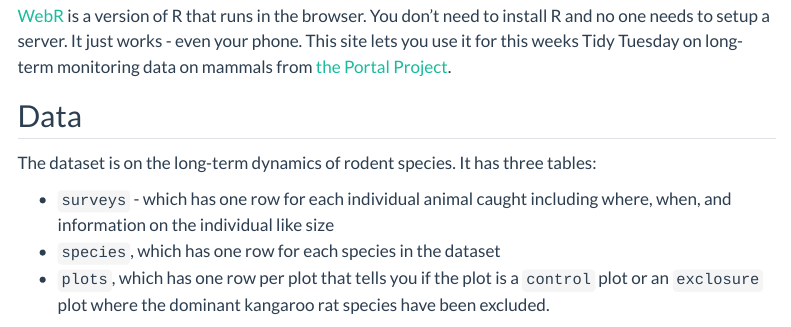
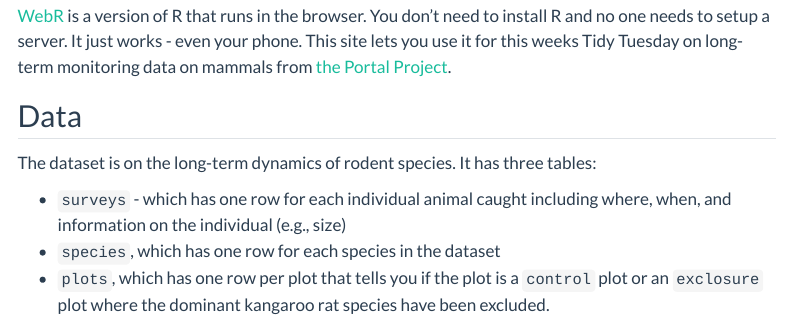
Before and after one commit to weecology/tidy-tuesday-portal, a Quarto document (index.qmd): the page in a window 1100 px wide, from 70 px down. Rendered offline with R 4.5, knitr and Pandoc in place of Quarto, with nearby package versions; menus at the side of the page are left out.

Commit message:
Language cleanup

```diff
--- a/index.qmd
+++ b/index.qmd
@@ -16,7 +16,7 @@ This site lets you use it for this weeks Tidy Tuesday on long-term monitoring da
 
 The dataset is on the long-term dynamics of rodent species. It has three tables:
 
-* `surveys` - which has one row for each individual animal caught including where, when, and information on the individual like size
+* `surveys` - which has one row for each individual animal caught including where, when, and information on the individual (e.g., size)
 * `species`, which has one row for each species in the dataset
 * `plots`, which has one row per plot that tells you if the plot is a `control` plot or an `exclosure` plot where the dominant kangaroo rat species have been excluded.
 
```
Also changed, not shown: 2 other files.
